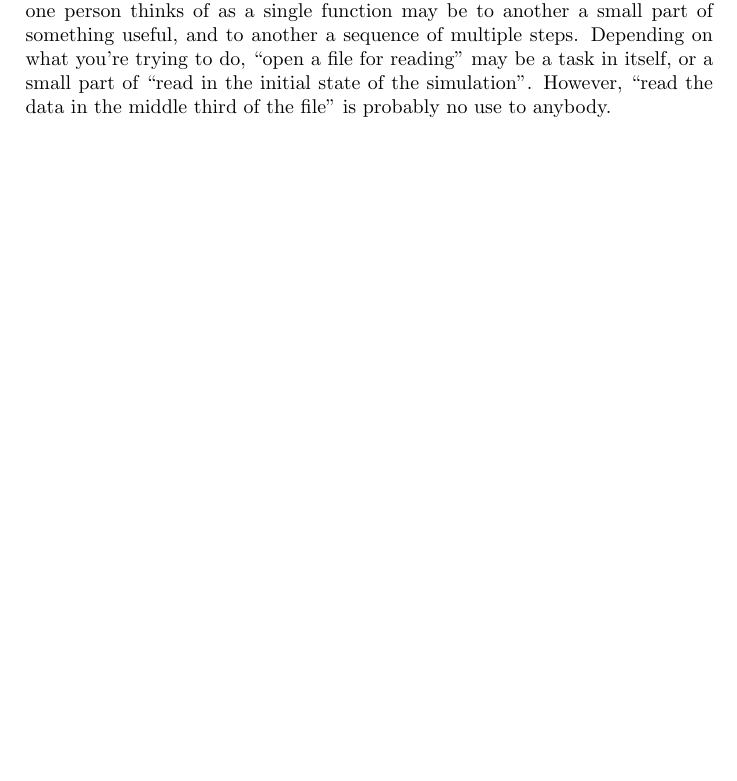
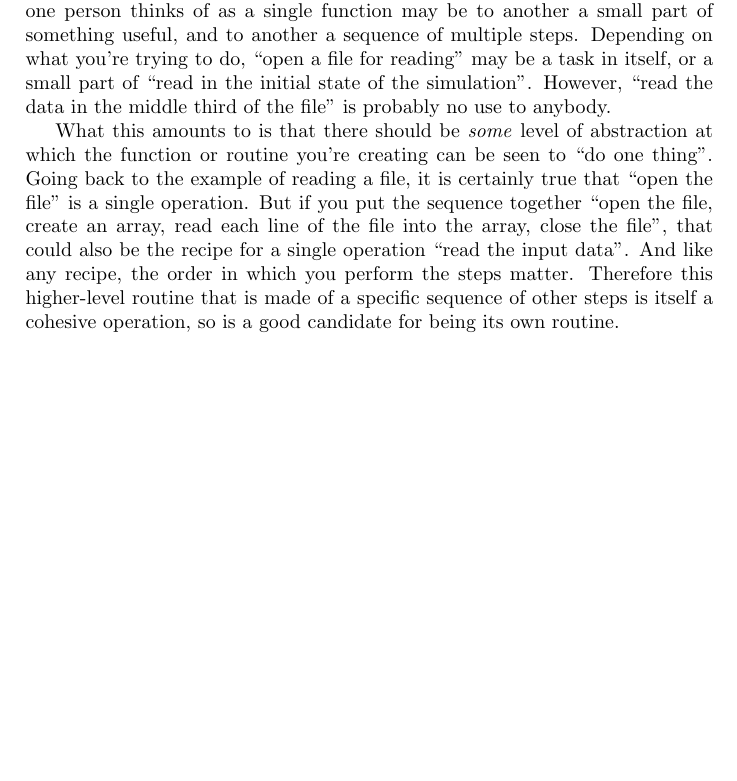
Before and after one commit to OxfordRSE/code-organisation, a LaTeX document (handout.tex): part of page 2 of 2, cut so that both start at the same text, the shorter picture padded with empty space. Compiled offline with pdfLaTeX.

Commit message:
More on cohesion

```diff
--- a/handout.tex
+++ b/handout.tex
@@ -31,4 +31,6 @@ We don't greedily look for duplicated segments of code and split them into routi
 
 A convenient heuristic for measuring cohesion is ``do one thing well''. A function that does multiple things is not cohesive. A function that does a small part of something is not cohesive. This is hard to be absolutist about. What one person thinks of as a single function may be to another a small part of something useful, and to another a sequence of multiple steps. Depending on what you're trying to do, ``open a file for reading'' may be a task in itself, or a small part of ``read in the initial state of the simulation''. However, ``read the data in the middle third of the file'' is probably no use to anybody.
 
+What this amounts to is that there should be \textit{some} level of abstraction at which the function or routine you're creating can be seen to ``do one thing''. Going back to the example of reading a file, it is certainly true that ``open the file'' is a single operation. But if you put the sequence together ``open the file, create an array, read each line of the file into the array, close the file'', that could also be the recipe for a single operation ``read the input data''. And like any recipe, the order in which you perform the steps matter. Therefore this higher-level routine that is made of a specific sequence of other steps is itself a cohesive operation, so is a good candidate for being its own routine.
+
 \end{document}
```
